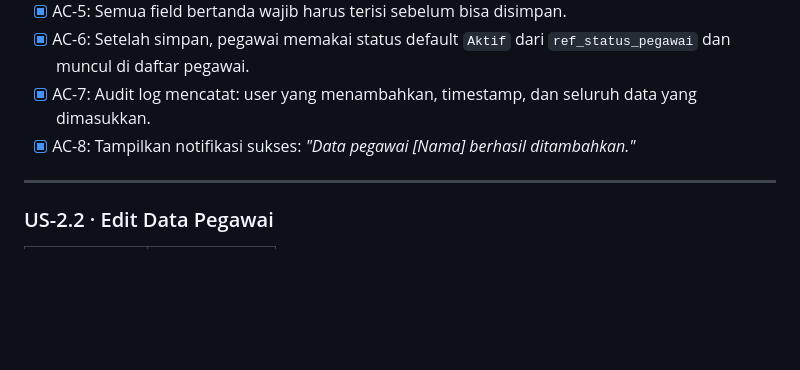
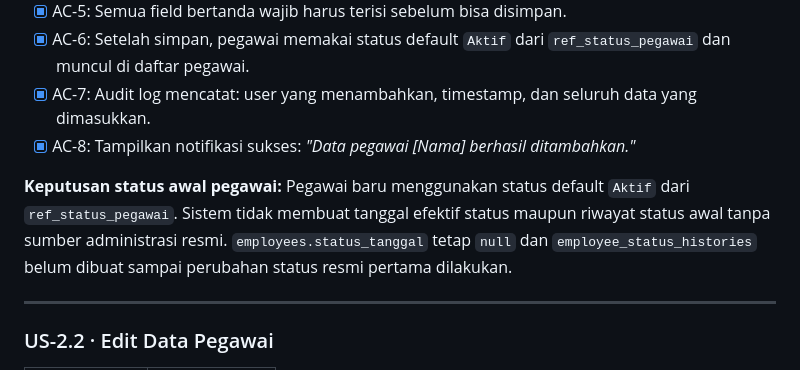
Before and after one commit to Diyoncrz18/simpeg-diagram-lldikti, a Markdown page: DOCUMENT/PRD-DLL/User-Stories-SIMPEG-Fase1.md, the part around the change. GitHub-like rendering; blank space fills up the shorter version.

Commit message:
docs: catat keputusan tanggal status awal pegawai
- Tegaskan status default Aktif tetap berasal dari tabel referensi.
- Larang pembuatan tanggal efektif dan riwayat status awal tanpa sumber administrasi resmi.
- Nyatakan riwayat baru dimulai pada perubahan status resmi pertama.

```diff
--- a/DOCUMENT/PRD-DLL/User-Stories-SIMPEG-Fase1.md
+++ b/DOCUMENT/PRD-DLL/User-Stories-SIMPEG-Fase1.md
@@ -469,6 +469,8 @@ Setiap story mengikuti format:
 - [x] AC-7: Audit log mencatat: user yang menambahkan, timestamp, dan seluruh data yang dimasukkan.
 - [x] AC-8: Tampilkan notifikasi sukses: *"Data pegawai [Nama] berhasil ditambahkan."*
 
+**Keputusan status awal pegawai:** Pegawai baru menggunakan status default `Aktif` dari `ref_status_pegawai`. Sistem tidak membuat tanggal efektif status maupun riwayat status awal tanpa sumber administrasi resmi. `employees.status_tanggal` tetap `null` dan `employee_status_histories` belum dibuat sampai perubahan status resmi pertama dilakukan.
+
 ---
 
 ### US-2.2 · Edit Data Pegawai
```
